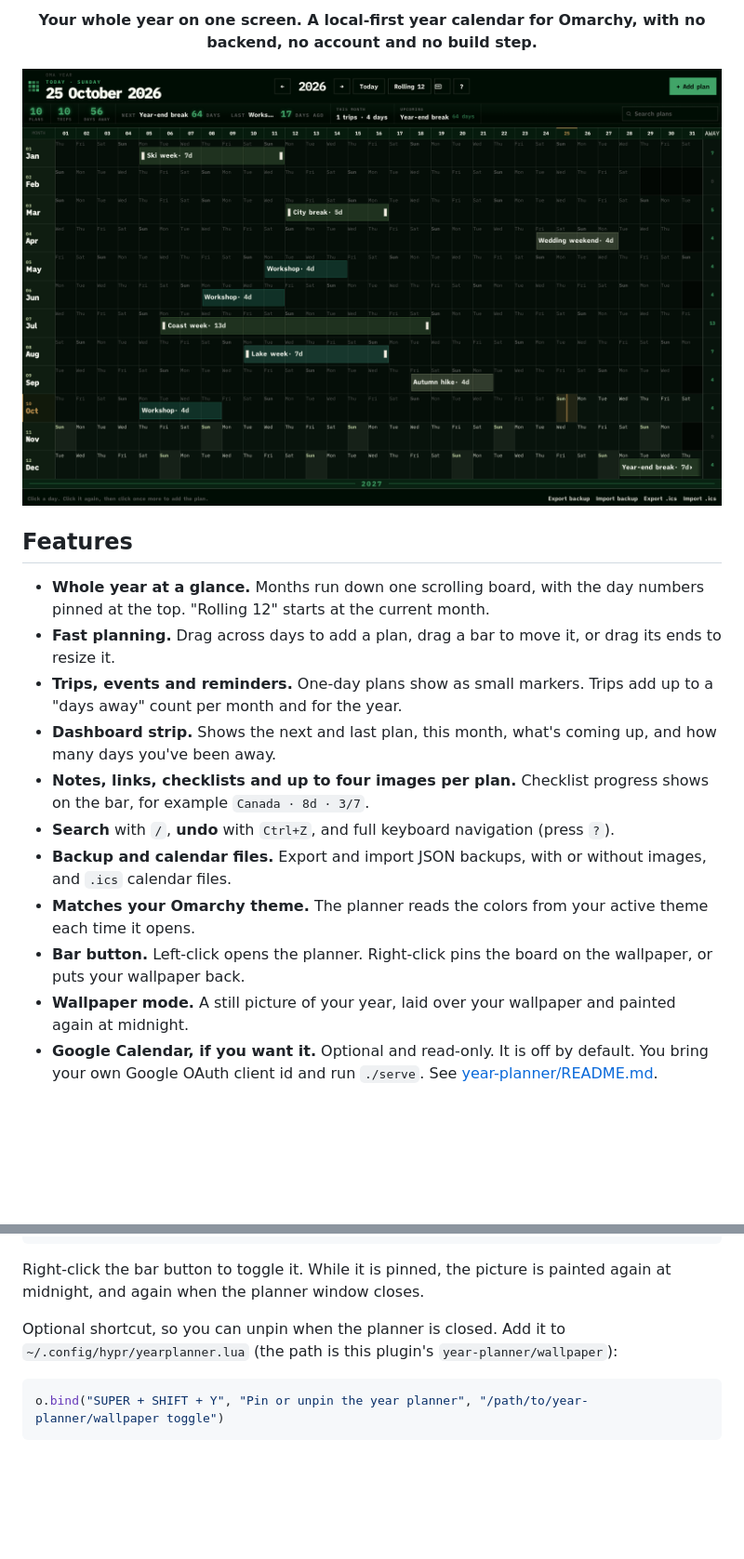
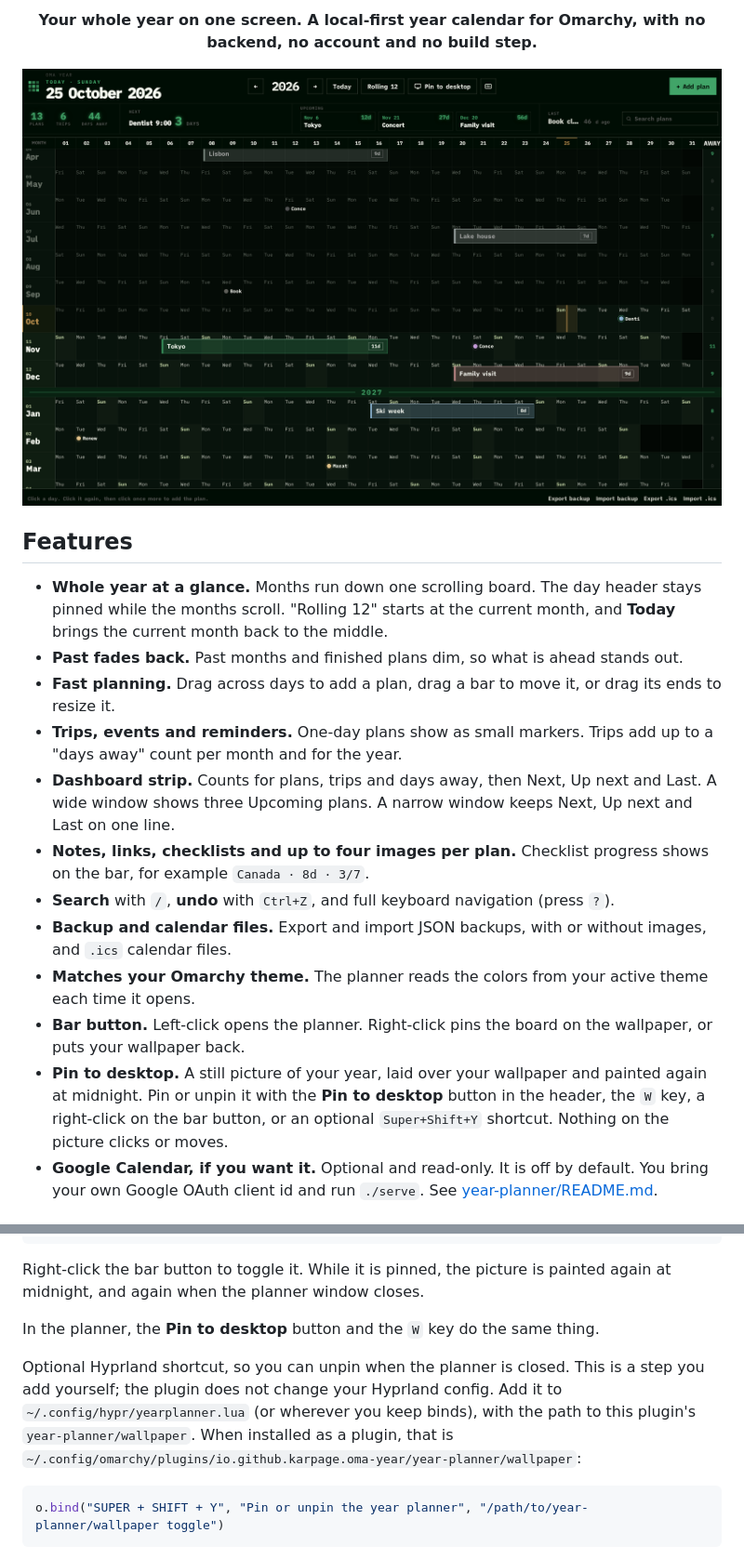
Before and after one commit to KarPage/oma-year-planner, a Markdown page: README.md, 2 parts joined by grey strips. Shown at 93% size. Drawn GitHub-style; pictures changed too: preview.png; blank space fills up the shorter version.

Commit message:
1.1.0: fresh demo preview, README for Pin to desktop and the new dashboard

````diff
--- a/README.md
+++ b/README.md
@@ -10,16 +10,17 @@
 
 ## Features
 
-- **Whole year at a glance.** Months run down one scrolling board, with the day numbers pinned at the top. "Rolling 12" starts at the current month.
+- **Whole year at a glance.** Months run down one scrolling board. The day header stays pinned while the months scroll. "Rolling 12" starts at the current month, and **Today** brings the current month back to the middle.
+- **Past fades back.** Past months and finished plans dim, so what is ahead stands out.
 - **Fast planning.** Drag across days to add a plan, drag a bar to move it, or drag its ends to resize it.
 - **Trips, events and reminders.** One-day plans show as small markers. Trips add up to a "days away" count per month and for the year.
-- **Dashboard strip.** Shows the next and last plan, this month, what's coming up, and how many days you've been away.
+- **Dashboard strip.** Counts for plans, trips and days away, then Next, Up next and Last. A wide window shows three Upcoming plans. A narrow window keeps Next, Up next and Last on one line.
 - **Notes, links, checklists and up to four images per plan.** Checklist progress shows on the bar, for example `Canada · 8d · 3/7`.
 - **Search** with `/`, **undo** with `Ctrl+Z`, and full keyboard navigation (press `?`).
 - **Backup and calendar files.** Export and import JSON backups, with or without images, and `.ics` calendar files.
 - **Matches your Omarchy theme.** The planner reads the colors from your active theme each time it opens.
 - **Bar button.** Left-click opens the planner. Right-click pins the board on the wallpaper, or puts your wallpaper back.
-- **Wallpaper mode.** A still picture of your year, laid over your wallpaper and painted again at midnight.
+- **Pin to desktop.** A still picture of your year, laid over your wallpaper and painted again at midnight. Pin or unpin it with the **Pin to desktop** button in the header, the `W` key, a right-click on the bar button, or an optional `Super+Shift+Y` shortcut. Nothing on the picture clicks or moves.
 - **Google Calendar, if you want it.** Optional and read-only. It is off by default. You bring your own Google OAuth client id and run `./serve`. See [year-planner/README.md](year-planner/README.md#google-calendar).
 
 ## Privacy
@@ -84,7 +89,9 @@ A still picture of the board, laid over the desktop. Nothing on it clicks or mov
 
 Right-click the bar button to toggle it. While it is pinned, the picture is painted again at midnight, and again when the planner window closes.
 
-Optional shortcut, so you can unpin when the planner is closed. Add it to `~/.config/hypr/yearplanner.lua` (the path is this plugin's `year-planner/wallpaper`):
+In the planner, the **Pin to desktop** button and the `W` key do the same thing.
+
+Optional Hyprland shortcut, so you can unpin when the planner is closed. This is a step you add yourself; the plugin does not change your Hyprland config. Add it to `~/.config/hypr/yearplanner.lua` (or wherever you keep binds), with the path to this plugin's `year-planner/wallpaper`. When installed as a plugin, that is `~/.config/omarchy/plugins/io.github.karpage.oma-year/year-planner/wallpaper`:
 
 ```lua
 o.bind("SUPER + SHIFT + Y", "Pin or unpin the year planner", "/path/to/year-planner/wallpaper toggle")
````
Also changed, not shown: other parts of README.md (+6 -1 lines), 1 other file.
